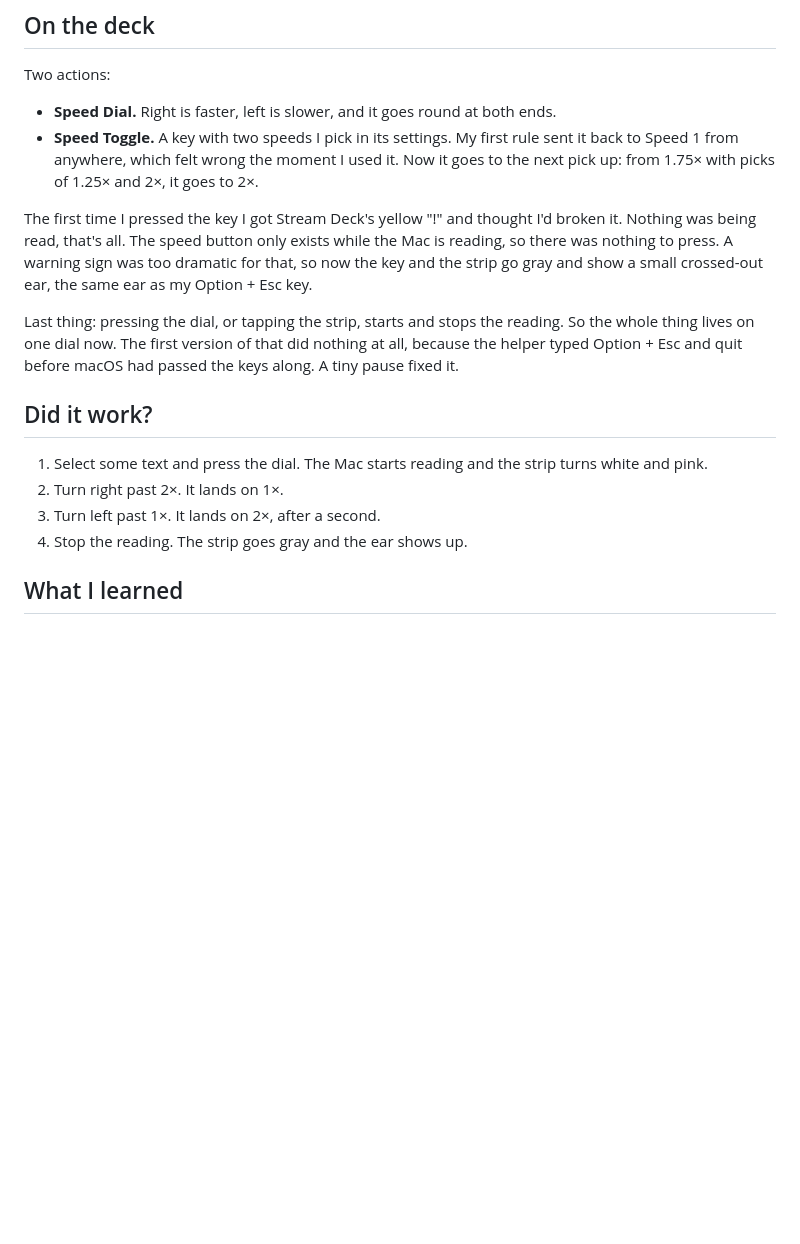
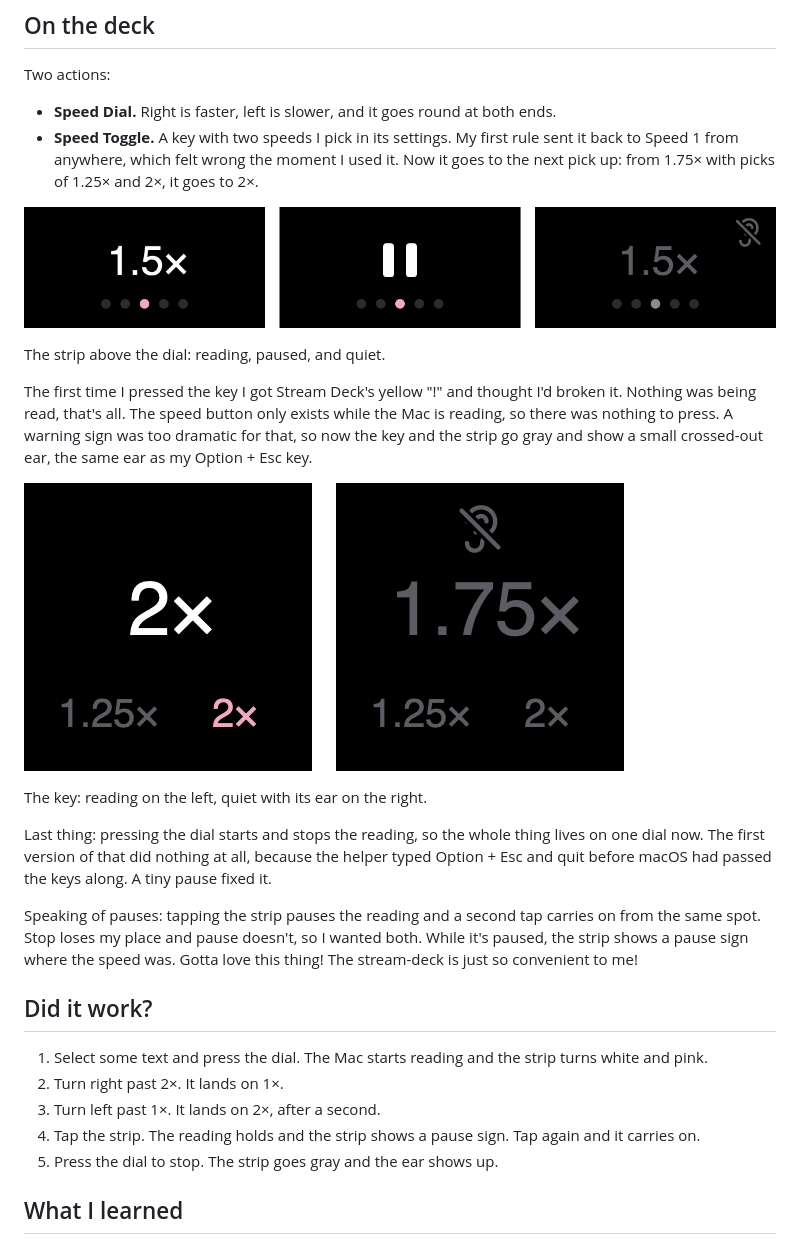
Before and after one commit to malikacodes/speak-speed-streamdeck, a Markdown page: journal/01-reading-speed-on-a-dial.md, the part around the change printed below. Drawn GitHub-style; pictures changed too: journal/assets/01-reading-speed-on-a-dial/key.png (added), journal/assets/01-reading-speed-on-a-dial/strip.png (added); blank space fills up the shorter version.

Commit message:
Journal 01: pause on the strip, and pictures

```diff
--- a/journal/01-reading-speed-on-a-dial.md
+++ b/journal/01-reading-speed-on-a-dial.md
@@ -90,6 +94,10 @@ Two actions:
   moment I used it. Now it goes to the next pick up: from 1.75× with
   picks of 1.25× and 2×, it goes to 2×.
 
+![The dial's strip while reading, paused, and with nothing being read](assets/01-reading-speed-on-a-dial/strip.png)
+
+The strip above the dial: reading, paused, and quiet.
+
 The first time I pressed the key I got Stream Deck's yellow "!" and
 thought I'd broken it. Nothing was being read, that's all. The speed
 button only exists while the Mac is reading, so there was nothing to
@@ -97,10 +105,19 @@ press. A warning sign was too dramatic for that, so now the key and the
 strip go gray and show a small crossed-out ear, the same ear as my
 Option + Esc key.
 
-Last thing: pressing the dial, or tapping the strip, starts and stops the
-reading. So the whole thing lives on one dial now. The first version of
-that did nothing at all, because the helper typed Option + Esc and quit
-before macOS had passed the keys along. A tiny pause fixed it.
+![The key while reading, and with nothing being read](assets/01-reading-speed-on-a-dial/key.png)
+
+The key: reading on the left, quiet with its ear on the right.
+
+Last thing: pressing the dial starts and stops the reading, so the whole
+thing lives on one dial now. The first version of that did nothing at
+all, because the helper typed Option + Esc and quit before macOS had
+passed the keys along. A tiny pause fixed it.
+
+Speaking of pauses: tapping the strip pauses the reading and a second
+tap carries on from the same spot. Stop loses my place and pause
+doesn't, so I wanted both. While it's paused, the strip shows a pause
+sign where the speed was. Gotta love this thing! The stream-deck is just so convenient to me!
 
 ## Did it work?
 
@@ -108,7 +125,9 @@ before macOS had passed the keys along. A tiny pause fixed it.
    strip turns white and pink.
 2. Turn right past 2×. It lands on 1×.
 3. Turn left past 1×. It lands on 2×, after a second.
-4. Stop the reading. The strip goes gray and the ear shows up.
+4. Tap the strip. The reading holds and the strip shows a pause sign.
+   Tap again and it carries on.
+5. Press the dial to stop. The strip goes gray and the ear shows up.
 
 ## What I learned
 
```
Also changed, not shown: other parts of journal/01-reading-speed-on-a-dial.md (+9 -5 lines), journal/assets/01-reading-speed-on-a-dial/controller.png (added).
